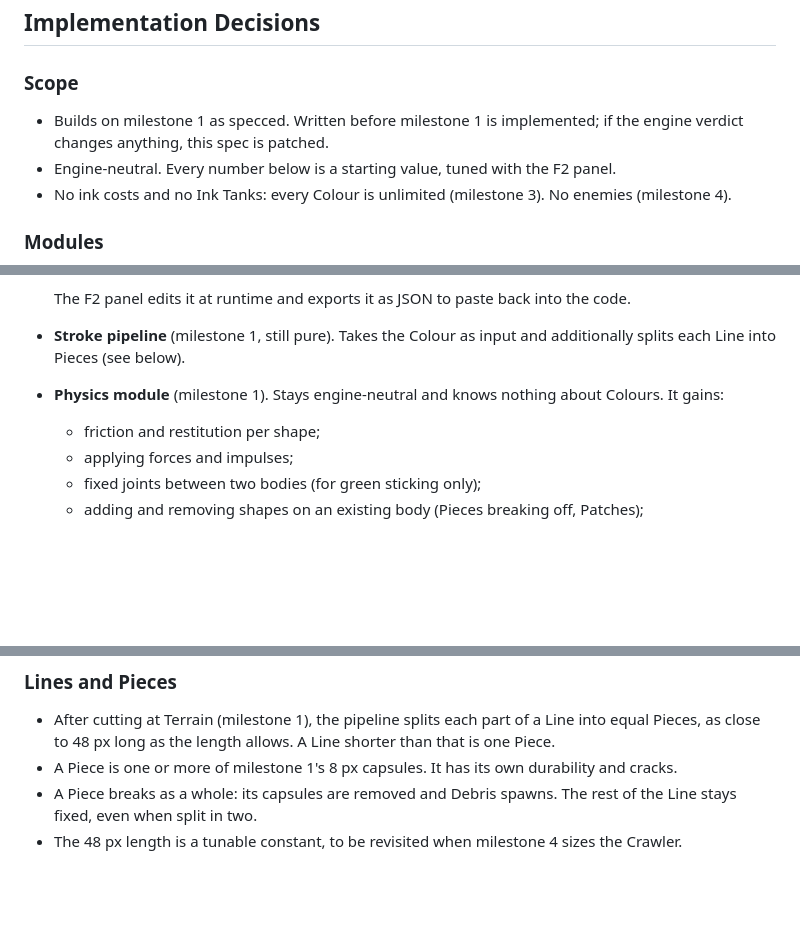
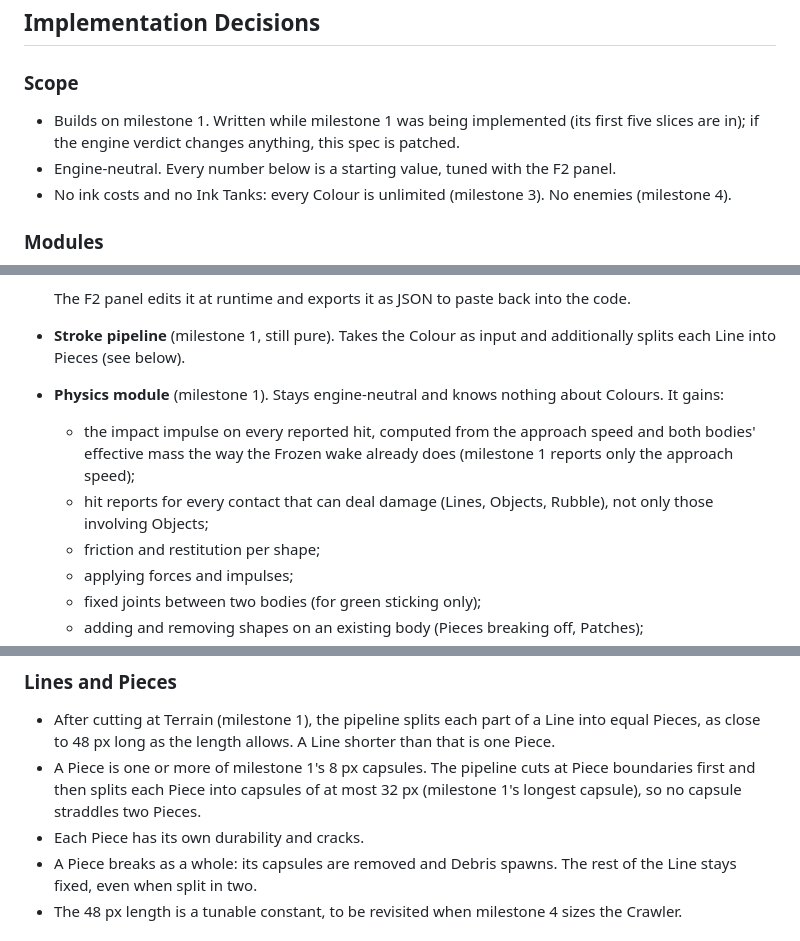
Before and after one commit to P-Leidel/inkforge, a Markdown page: docs/specs/m2-colours.md, 3 parts joined by grey strips. Rendered like a GitHub page; blank space fills up the shorter version.

Commit message:
Align milestone 2 spec with the milestone 1 code
Milestone 1 reports hits by approach speed, wakes Frozen Objects by a
wake speed and caps capsules at 32 px. The spec now asks the physics
module for impact impulses, maps Blast waking onto the wake speed and
keeps capsules inside Piece boundaries.

Claude-Session: https://claude.ai/code/session_015z4ShyQgsMs1nBJngrMxHn

```diff
--- a/docs/specs/m2-colours.md
+++ b/docs/specs/m2-colours.md
@@ -108,7 +108,7 @@ The milestone answers one question: **are the five Colours clearly distinct, and
 
 ### Scope
 
-- Builds on milestone 1 as specced. Written before milestone 1 is implemented; if the engine verdict changes anything, this spec is patched.
+- Builds on milestone 1. Written while milestone 1 was being implemented (its first five slices are in); if the engine verdict changes anything, this spec is patched.
 - Engine-neutral. Every number below is a starting value, tuned with the F2 panel.
 - No ink costs and no Ink Tanks: every Colour is unlimited (milestone 3). No enemies (milestone 4).
 
@@ -123,6 +123,8 @@ The milestone answers one question: **are the five Colours clearly distinct, and
   The F2 panel edits it at runtime and exports it as JSON to paste back into the code.
 - **Stroke pipeline** (milestone 1, still pure). Takes the Colour as input and additionally splits each Line into Pieces (see below).
 - **Physics module** (milestone 1). Stays engine-neutral and knows nothing about Colours. It gains:
+  - the impact impulse on every reported hit, computed from the approach speed and both bodies' effective mass the way the Frozen wake already does (milestone 1 reports only the approach speed);
+  - hit reports for every contact that can deal damage (Lines, Objects, Rubble), not only those involving Objects;
   - friction and restitution per shape;
   - applying forces and impulses;
   - fixed joints between two bodies (for green sticking only);
@@ -165,7 +167,8 @@ Restitution is never 1 or more, so nothing gains energy from a bounce (milestone
 ### Lines and Pieces
 
 - After cutting at Terrain (milestone 1), the pipeline splits each part of a Line into equal Pieces, as close to 48 px long as the length allows. A Line shorter than that is one Piece.
-- A Piece is one or more of milestone 1's 8 px capsules. It has its own durability and cracks.
+- A Piece is one or more of milestone 1's 8 px capsules. The pipeline cuts at Piece boundaries first and then splits each Piece into capsules of at most 32 px (milestone 1's longest capsule), so no capsule straddles two Pieces.
+- Each Piece has its own durability and cracks.
 - A Piece breaks as a whole: its capsules are removed and Debris spawns. The rest of the Line stays fixed, even when split in two.
 - The 48 px length is a tunable constant, to be revisited when milestone 4 sizes the Crawler.
 
```
Also changed, not shown: other parts of docs/specs/m2-colours.md (+2 -2 lines).
